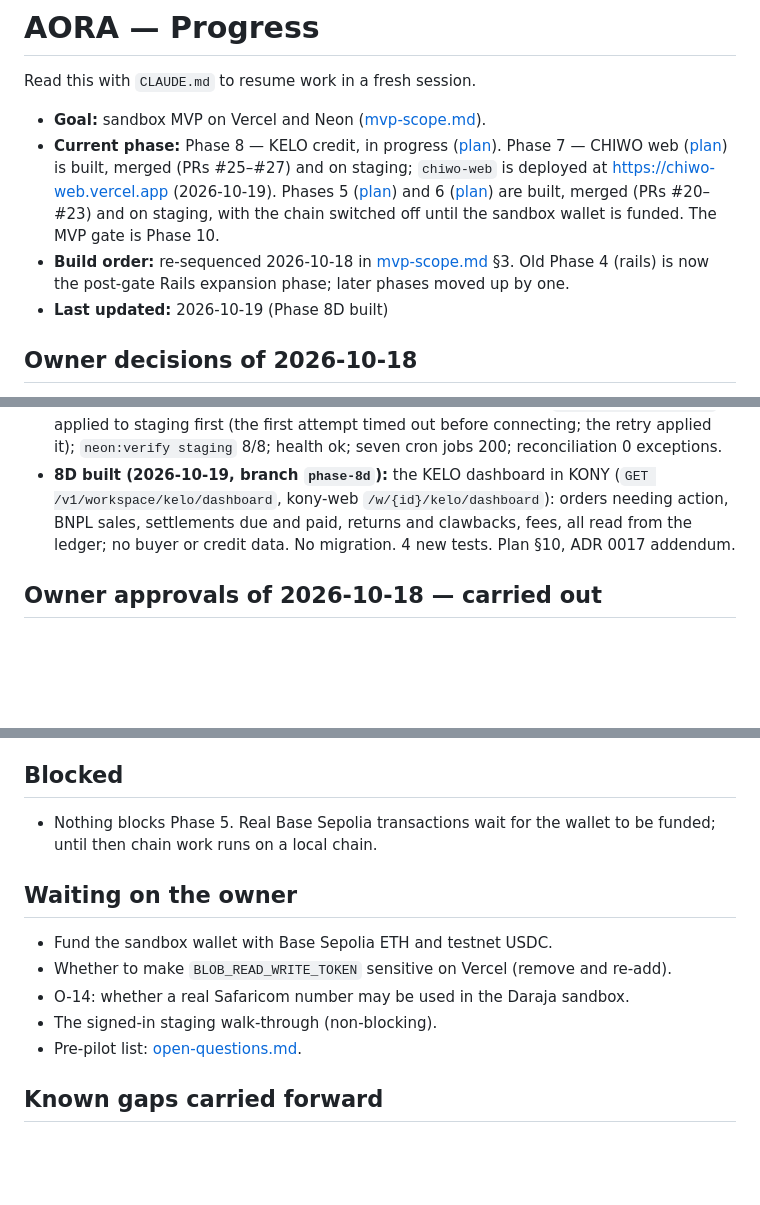
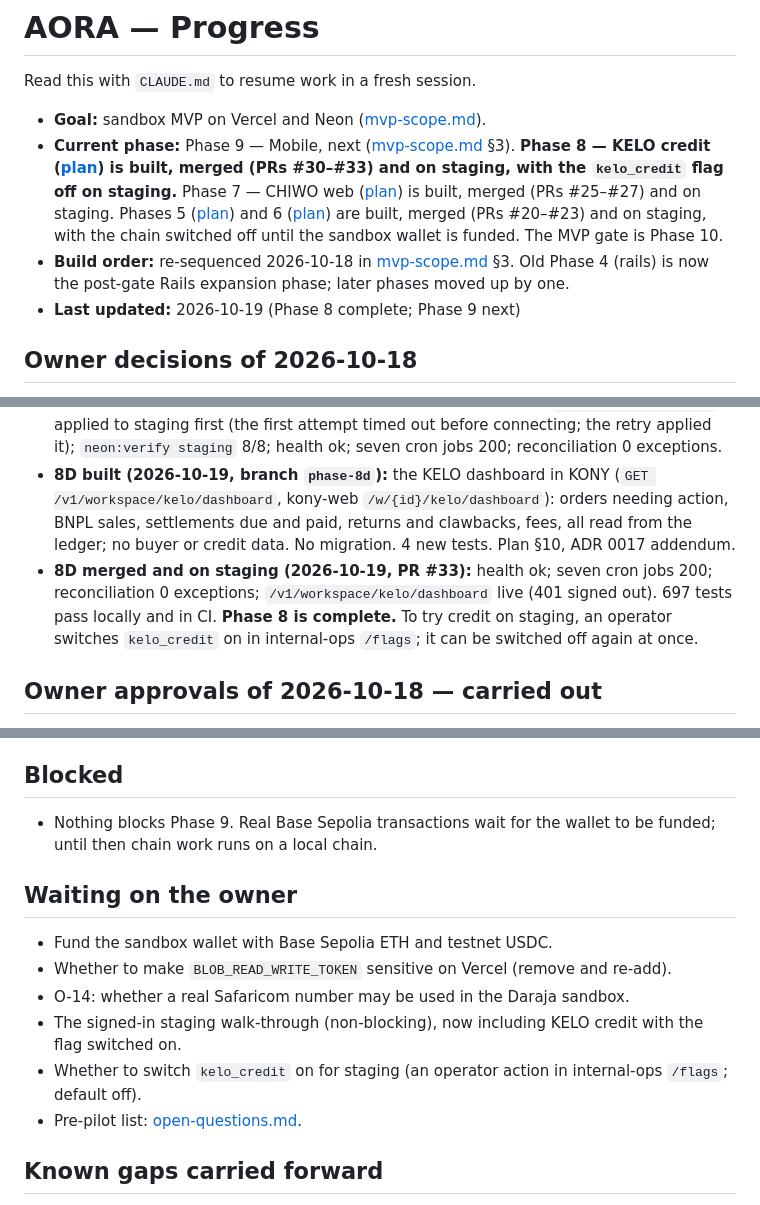
Before and after one commit to irakusaReo/Aora, a Markdown page: docs/progress.md, 3 parts joined by grey strips. Drawn GitHub-style; blank space fills up the shorter version.

Commit message:
docs: Phase 8 complete and on staging; Phase 9 next
Co-Authored-By: Claude Opus 5.5 <noreply@anthropic.com>

```diff
--- a/docs/progress.md
+++ b/docs/progress.md
@@ -3,9 +3,9 @@
 Read this with `CLAUDE.md` to resume work in a fresh session.
 
 - **Goal:** sandbox MVP on Vercel and Neon ([mvp-scope.md](product/mvp-scope.md)).
-- **Current phase:** Phase 8 — KELO credit, in progress ([plan](plans/phase-8.md)). Phase 7 — CHIWO web ([plan](plans/phase-7.md)) is built, merged (PRs #25–#27) and on staging; `chiwo-web` is deployed at https://chiwo-web.vercel.app (2026-10-19). Phases 5 ([plan](plans/phase-5.md)) and 6 ([plan](plans/phase-6.md)) are built, merged (PRs #20–#23) and on staging, with the chain switched off until the sandbox wallet is funded. The MVP gate is Phase 10.
+- **Current phase:** Phase 9 — Mobile, next ([mvp-scope.md](product/mvp-scope.md) §3). **Phase 8 — KELO credit ([plan](plans/phase-8.md)) is built, merged (PRs #30–#33) and on staging, with the `kelo_credit` flag off on staging.** Phase 7 — CHIWO web ([plan](plans/phase-7.md)) is built, merged (PRs #25–#27) and on staging. Phases 5 ([plan](plans/phase-5.md)) and 6 ([plan](plans/phase-6.md)) are built, merged (PRs #20–#23) and on staging, with the chain switched off until the sandbox wallet is funded. The MVP gate is Phase 10.
 - **Build order:** re-sequenced 2026-10-18 in [mvp-scope.md](product/mvp-scope.md) §3. Old Phase 4 (rails) is now the post-gate Rails expansion phase; later phases moved up by one.
-- **Last updated:** 2026-10-19 (Phase 8D built)
+- **Last updated:** 2026-10-19 (Phase 8 complete; Phase 9 next)
 
 ## Owner decisions of 2026-10-18
 
@@ -91,6 +91,7 @@ Read this with `CLAUDE.md` to resume work in a fresh session.
 - **8C built (2026-10-19, branch `phase-8c`):** returns and disputes on credit purchases (`kelo.purchase_claim`): a return after delivery (merchant decides; accepting needs refund rights and a PIN step-up) or a dispute once paid for (an operator decides in internal-ops `/disputes`); an open claim pauses every open part (no reminders, charges or repayment); rejected or withdrawn, everything resumes with fresh grace; accepted, the credit is undone by compensating entries, everything paid is refunded, and after delivery the merchant's net becomes a clawback receivable netted from their next KELO settlement. One unwind path serves cancellations, returns and upheld disputes. Migration `20261019000600_kelo_returns` (expand-only). 9 new tests; 692 pass. ADR 0017 and 0021 addenda; plan §9.
 - **8C merged and on staging (2026-10-19, PR #32):** migration `…000600_kelo_returns` applied to staging first (the first attempt timed out before connecting; the retry applied it); `neon:verify staging` 8/8; health ok; seven cron jobs 200; reconciliation 0 exceptions.
 - **8D built (2026-10-19, branch `phase-8d`):** the KELO dashboard in KONY (`GET /v1/workspace/kelo/dashboard`, kony-web `/w/{id}/kelo/dashboard`): orders needing action, BNPL sales, settlements due and paid, returns and clawbacks, fees, all read from the ledger; no buyer or credit data. No migration. 4 new tests. Plan §10, ADR 0017 addendum.
+- **8D merged and on staging (2026-10-19, PR #33):** health ok; seven cron jobs 200; reconciliation 0 exceptions; `/v1/workspace/kelo/dashboard` live (401 signed out). 697 tests pass locally and in CI. **Phase 8 is complete.** To try credit on staging, an operator switches `kelo_credit` on in internal-ops `/flags`; it can be switched off again at once.
 
 ## Owner approvals of 2026-10-18 — carried out
 
@@ -100,7 +101,7 @@ Read this with `CLAUDE.md` to resume work in a fresh session.
 
 ## Blocked
 
-- Nothing blocks Phase 5. Real Base Sepolia transactions wait for the wallet to be funded; until then chain work runs on a local chain.
+- Nothing blocks Phase 9. Real Base Sepolia transactions wait for the wallet to be funded; until then chain work runs on a local chain.
 
 ## Waiting on the owner
 
@@ -108,7 +109,8 @@ Read this with `CLAUDE.md` to resume work in a fresh session.
 - Fund the sandbox wallet with Base Sepolia ETH and testnet USDC.
 - Whether to make `BLOB_READ_WRITE_TOKEN` sensitive on Vercel (remove and re-add).
 - O-14: whether a real Safaricom number may be used in the Daraja sandbox.
-- The signed-in staging walk-through (non-blocking).
+- The signed-in staging walk-through (non-blocking), now including KELO credit with the flag switched on.
+- Whether to switch `kelo_credit` on for staging (an operator action in internal-ops `/flags`; default off).
 - Pre-pilot list: [open-questions.md](architecture/open-questions.md#pre-pilot-list-carried-2026-10-18).
 
 ## Known gaps carried forward
```
Also changed, not shown: CLAUDE.md (+2 -2 lines), docs/plans/phase-8.md (+1 -1 lines).
